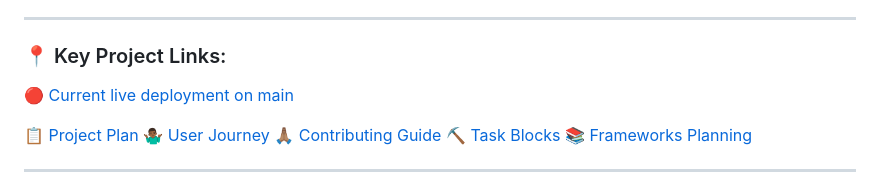
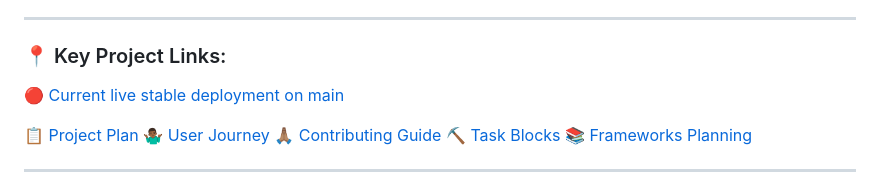
Before and after one commit to densenden/wod_app, a Markdown page: README.md, the part around the change. Rendered like a GitHub page.

Commit message:
stable live link http checking after merge from type formatting branch

```diff
--- a/README.md
+++ b/README.md
@@ -77,7 +77,7 @@ If you’re interested in collaborating, have feedback, or just want to say hi,
 
 ### 📍 Key Project Links:
 
-[🔴 Current live deployment on main](https://densenden.github.io/wod_app/)
+[🔴 Current live stable deployment on main](https://densenden.github.io/wod_app/)
 
 [📋 Project Plan](PROJECTPLAN.md)
 [🤷🏾‍♂️ User Journey](USERJOURNEY.md)
```
